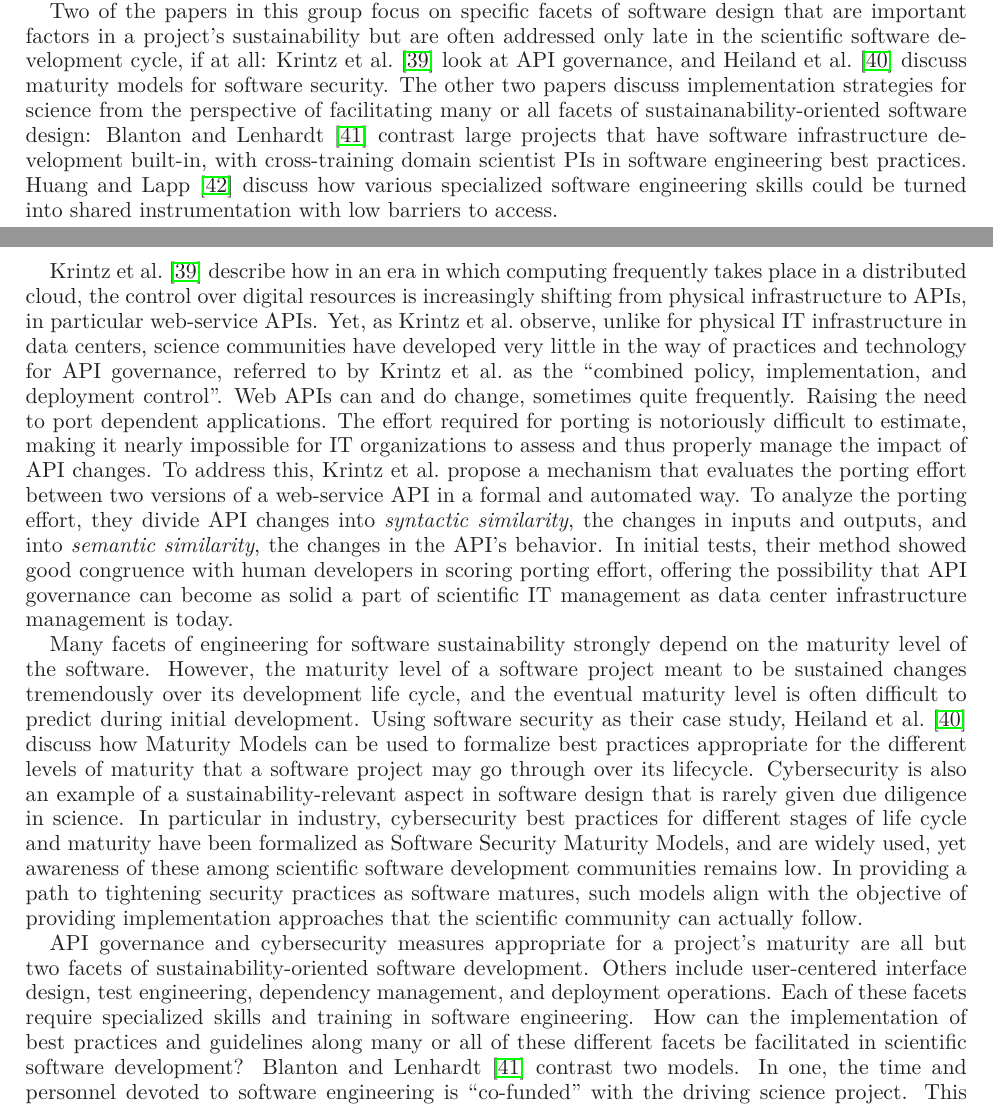
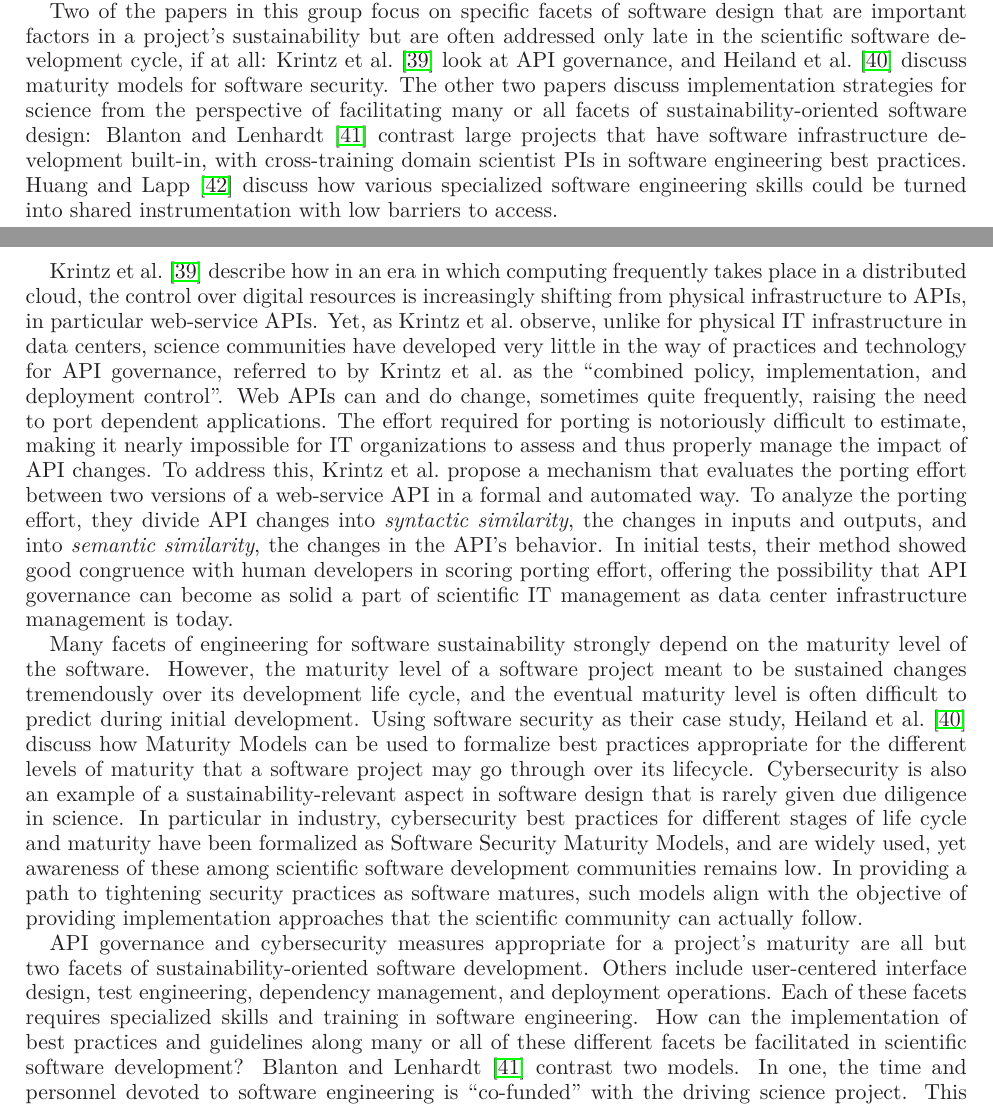
Before and after one commit to WSSSPE/meetings, a LaTeX paper (WSSSPE1_report/WSSSPE1_summary_report.tex): two parts of pages 10 and 11 of 30, joined at a grey line, cut so that both start at the same text. Compiled offline with LaTeX, dvips and Ghostscript.

Commit message:
Fix typos.

```diff
--- a/WSSSPE1_report/WSSSPE1_summary_report.tex
+++ b/WSSSPE1_report/WSSSPE1_summary_report.tex
@@ -908,7 +908,7 @@ cycle, if at all: Krintz et al.~\cite{Krintz_WSSSPE} look at API
 governance, and Heiland et al.~\cite{Heiland_WSSSPE} discuss maturity
 models for software security. The other two papers discuss
 implementation strategies for science from the perspective of
-facilitating many or all facets of sustainanability-oriented software
+facilitating many or all facets of sustainability-oriented software
 design: Blanton and Lenhardt~\cite{Blanton_WSSSPE} contrast
 large projects that have software infrastructure development built-in,
 with cross-training domain scientist PIs in software engineering best
@@ -924,7 +924,7 @@ et al.~observe, unlike for physical IT infrastructure in data centers,
 science communities have developed very little in the way of practices and
 technology for API governance, referred to by Krintz et al.~as the
 ``combined policy, implementation, and deployment control''. Web APIs
-can and do change, sometimes quite frequently. Raising the need to
+can and do change, sometimes quite frequently, raising the need to
 port dependent applications. The effort required for porting is
 notoriously difficult to estimate, making it nearly impossible for IT
 organizations to assess and thus properly manage the impact of API
@@ -962,7 +962,7 @@ API governance and cybersecurity measures appropriate for a project's
 maturity are all but two facets of sustainability-oriented software
 development. Others include user-centered interface design, test
 engineering, dependency management, and deployment operations. Each of
-these facets require specialized skills and training in software
+these facets requires specialized skills and training in software
 engineering. How can the implementation of best practices and
 guidelines along many or all of these different facets be facilitated
 in scientific software development? Blanton and
```
